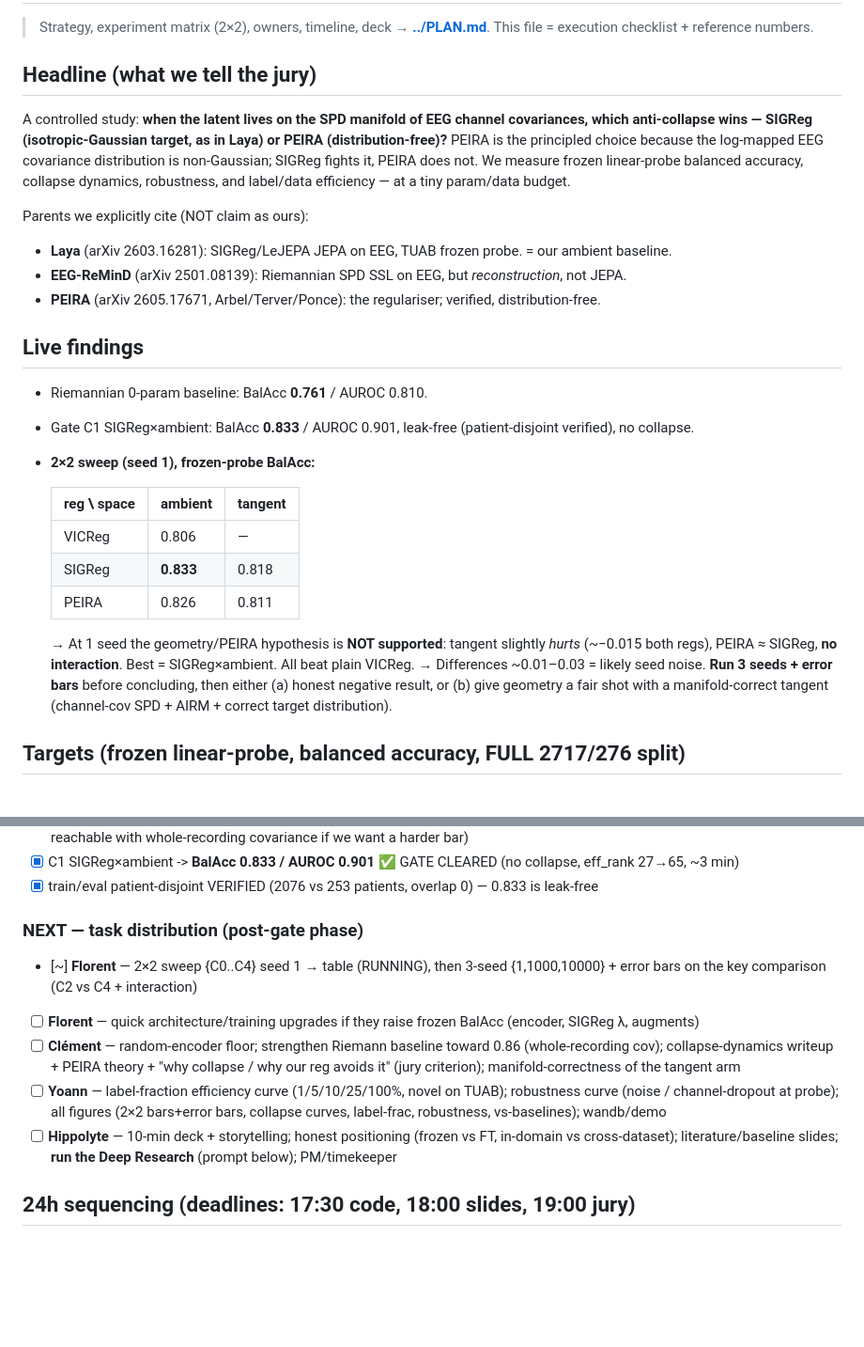
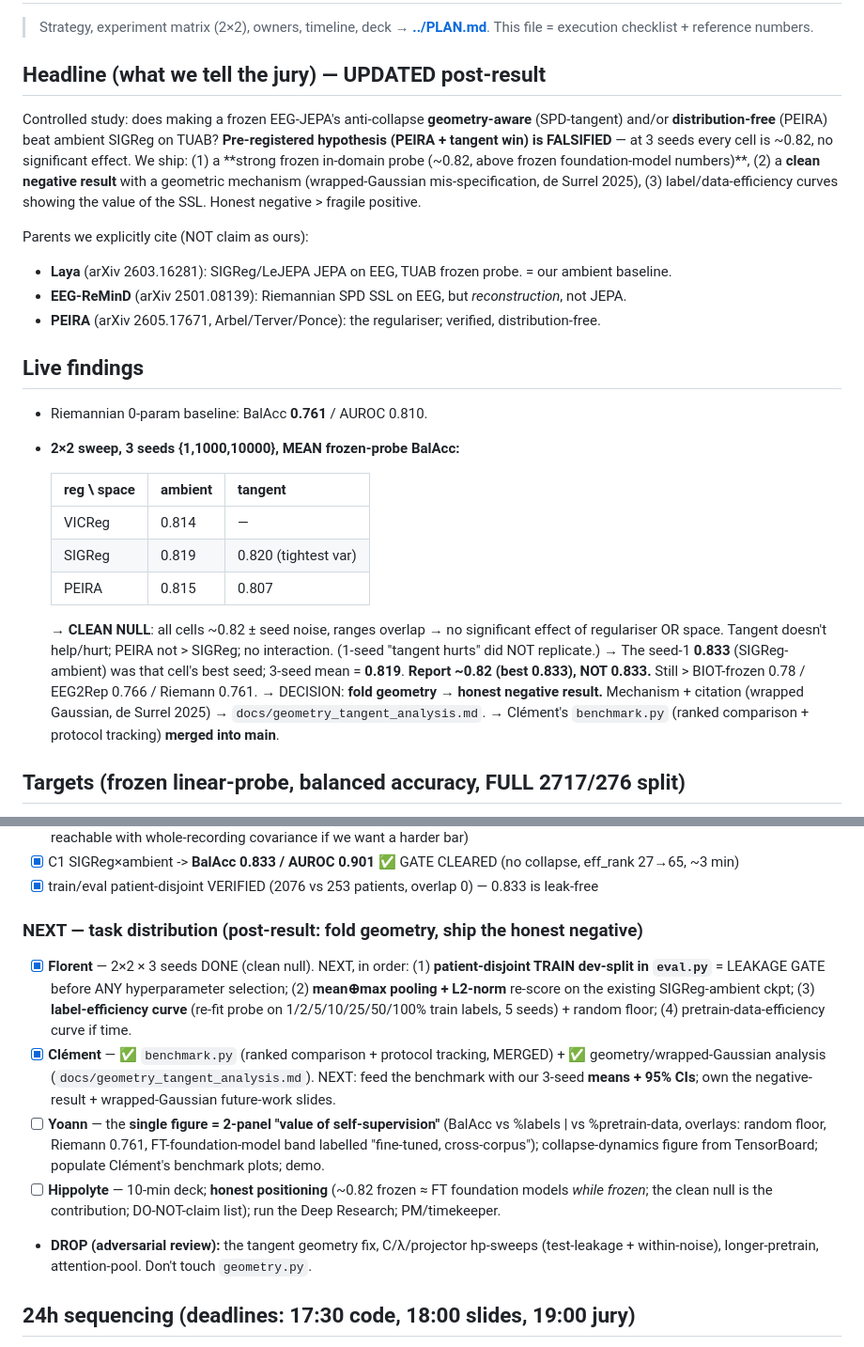
Before and after one commit to Tariolle/hello-worlds, a Markdown page: tasks/todo.md, 2 parts joined by grey strips. Shown at 94% size. GitHub-like rendering; blank space fills up the shorter version.

Commit message:
docs: capitalize wrapped-Gaussian paper (de Surrel 2025) as negative-result mechanism; record 3-seed null; refresh task split

```diff
--- a/tasks/todo.md
+++ b/tasks/todo.md
@@ -3,13 +3,14 @@
 > Strategy, experiment matrix (2×2), owners, timeline, deck → **[../PLAN.md](../PLAN.md)**.
 > This file = execution checklist + reference numbers.
 
-## Headline (what we tell the jury)
-A controlled study: **when the latent lives on the SPD manifold of EEG channel
-covariances, which anti-collapse wins — SIGReg (isotropic-Gaussian target, as in
-Laya) or PEIRA (distribution-free)?** PEIRA is the principled choice because the
-log-mapped EEG covariance distribution is non-Gaussian; SIGReg fights it, PEIRA
-does not. We measure frozen linear-probe balanced accuracy, collapse dynamics,
-robustness, and label/data efficiency — at a tiny param/data budget.
+## Headline (what we tell the jury) — UPDATED post-result
+Controlled study: does making a frozen EEG-JEPA's anti-collapse **geometry-aware**
+(SPD-tangent) and/or **distribution-free** (PEIRA) beat ambient SIGReg on TUAB?
+**Pre-registered hypothesis (PEIRA + tangent win) is FALSIFIED** — at 3 seeds every
+cell is ~0.82, no significant effect. We ship: (1) a **strong frozen in-domain probe
+(~0.82, above frozen foundation-model numbers)**, (2) a **clean negative result** with a
+geometric mechanism (wrapped-Gaussian mis-specification, de Surrel 2025), (3)
+label/data-efficiency curves showing the value of the SSL. Honest negative > fragile positive.
 
 Parents we explicitly cite (NOT claim as ours):
 - **Laya** (arXiv 2603.16281): SIGReg/LeJEPA JEPA on EEG, TUAB frozen probe. = our ambient baseline.
@@ -18,17 +19,18 @@ Parents we explicitly cite (NOT claim as ours):
 
 ## Live findings
 - Riemannian 0-param baseline: BalAcc **0.761** / AUROC 0.810.
-- Gate C1 SIGReg×ambient: BalAcc **0.833** / AUROC 0.901, leak-free (patient-disjoint verified), no collapse.
-- **2×2 sweep (seed 1), frozen-probe BalAcc:**
+- **2×2 sweep, 3 seeds {1,1000,10000}, MEAN frozen-probe BalAcc:**
 
   | reg \ space | ambient | tangent |
   |---|---|---|
-  | VICReg | 0.806 | — |
-  | SIGReg | **0.833** | 0.818 |
-  | PEIRA  | 0.826 | 0.811 |
+  | VICReg | 0.814 | — |
+  | SIGReg | 0.819 | 0.820 (tightest var) |
+  | PEIRA  | 0.815 | 0.807 |
 
-  → At 1 seed the geometry/PEIRA hypothesis is **NOT supported**: tangent slightly *hurts* (~−0.015 both regs), PEIRA ≈ SIGReg, **no interaction**. Best = SIGReg×ambient. All beat plain VICReg.
-  → Differences ~0.01–0.03 = likely seed noise. **Run 3 seeds + error bars** before concluding, then either (a) honest negative result, or (b) give geometry a fair shot with a manifold-correct tangent (channel-cov SPD + AIRM + correct target distribution).
+  → **CLEAN NULL**: all cells ~0.82 ± seed noise, ranges overlap → no significant effect of regulariser OR space. Tangent doesn't help/hurt; PEIRA not > SIGReg; no interaction. (1-seed "tangent hurts" did NOT replicate.)
+  → The seed-1 **0.833** (SIGReg-ambient) was that cell's best seed; 3-seed mean = **0.819**. **Report ~0.82 (best 0.833), NOT 0.833.** Still > BIOT-frozen 0.78 / EEG2Rep 0.766 / Riemann 0.761.
+  → DECISION: **fold geometry → honest negative result.** Mechanism + citation (wrapped Gaussian, de Surrel 2025) → `docs/geometry_tangent_analysis.md`.
+  → Clément's `benchmark.py` (ranked comparison + protocol tracking) **merged into main**.
 
 ## Targets (frozen linear-probe, balanced accuracy, FULL 2717/276 split)
 - < 0.60 embarrassing (collapse / raw-feature regime; LaBraM/CBraMod fall here under a plain linear probe)
@@ -65,12 +67,12 @@ Parents we explicitly cite (NOT claim as ours):
 - [x] C1 SIGReg×ambient -> **BalAcc 0.833 / AUROC 0.901** ✅ GATE CLEARED (no collapse, eff_rank 27→65, ~3 min)
 - [x] train/eval patient-disjoint VERIFIED (2076 vs 253 patients, overlap 0) — 0.833 is leak-free
 
-### NEXT — task distribution (post-gate phase)
-- [~] **Florent** — 2×2 sweep {C0..C4} seed 1 → table (RUNNING), then 3-seed {1,1000,10000} + error bars on the key comparison (C2 vs C4 + interaction)
-- [ ] **Florent** — quick architecture/training upgrades if they raise frozen BalAcc (encoder, SIGReg λ, augments)
-- [ ] **Clément** — random-encoder floor; strengthen Riemann baseline toward 0.86 (whole-recording cov); collapse-dynamics writeup + PEIRA theory + "why collapse / why our reg avoids it" (jury criterion); manifold-correctness of the tangent arm
-- [ ] **Yoann** — label-fraction efficiency curve (1/5/10/25/100%, novel on TUAB); robustness curve (noise / channel-dropout at probe); all figures (2×2 bars+error bars, collapse curves, label-frac, robustness, vs-baselines); wandb/demo
-- [ ] **Hippolyte** — 10-min deck + storytelling; honest positioning (frozen vs FT, in-domain vs cross-dataset); literature/baseline slides; **run the Deep Research** (prompt below); PM/timekeeper
+### NEXT — task distribution (post-result: fold geometry, ship the honest negative)
+- [x] **Florent** — 2×2 × 3 seeds DONE (clean null). NEXT, in order: (1) **patient-disjoint TRAIN dev-split in `eval.py`** = LEAKAGE GATE before ANY hyperparameter selection; (2) **mean⊕max pooling + L2-norm** re-score on the existing SIGReg-ambient ckpt; (3) **label-efficiency curve** (re-fit probe on 1/2/5/10/25/50/100% train labels, 5 seeds) + random floor; (4) pretrain-data-efficiency curve if time.
+- [x] **Clément** — ✅ `benchmark.py` (ranked comparison + protocol tracking, MERGED) + ✅ geometry/wrapped-Gaussian analysis (`docs/geometry_tangent_analysis.md`). NEXT: feed the benchmark with our 3-seed **means + 95% CIs**; own the negative-result + wrapped-Gaussian future-work slides.
+- [ ] **Yoann** — the **single figure = 2-panel "value of self-supervision"** (BalAcc vs %labels | vs %pretrain-data, overlays: random floor, Riemann 0.761, FT-foundation-model band labelled "fine-tuned, cross-corpus"); collapse-dynamics figure from TensorBoard; populate Clément's benchmark plots; demo.
+- [ ] **Hippolyte** — 10-min deck; **honest positioning** (~0.82 frozen ≈ FT foundation models *while frozen*; the clean null is the contribution; DO-NOT-claim list); run the Deep Research; PM/timekeeper.
+- **DROP (adversarial review):** the tangent geometry fix, C/λ/projector hp-sweeps (test-leakage + within-noise), longer-pretrain, attention-pool. Don't touch `geometry.py`.
 
 ## 24h sequencing (deadlines: 17:30 code, 18:00 slides, 19:00 jury)
 - ~~H0–1  install on Dalia + SSH/venv/smoke~~ ✅
```
Also changed, not shown: docs/geometry_tangent_analysis.md (added, +32 -0 lines).
